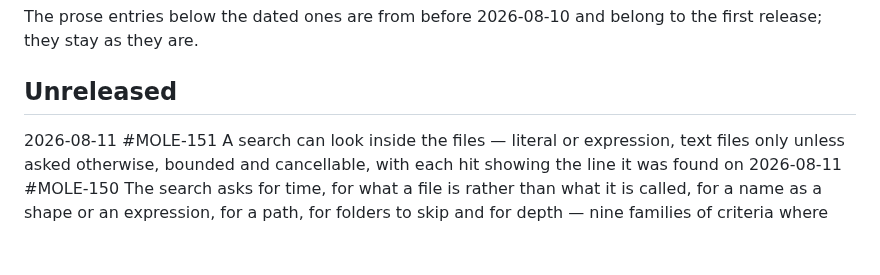
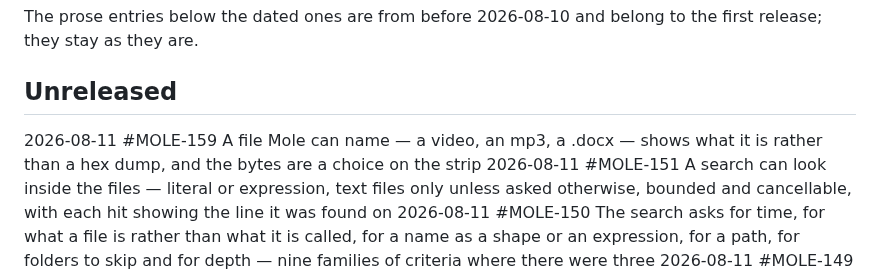
Before and after one commit to Ogefest/mole, a Markdown page: CHANGELOG.md, the part around the change. Drawn GitHub-style; blank space fills up the shorter version.

```diff
--- a/CHANGELOG.md
+++ b/CHANGELOG.md
@@ -11,6 +11,7 @@ the first release; they stay as they are.
 
 ## Unreleased
 
+2026-08-11 #MOLE-159 A file Mole can name — a video, an mp3, a .docx — shows what it is rather than a hex dump, and the bytes are a choice on the strip
 2026-08-11 #MOLE-151 A search can look inside the files — literal or expression, text files only unless asked otherwise, bounded and cancellable, with each hit showing the line it was found on
 2026-08-11 #MOLE-150 The search asks for time, for what a file is rather than what it is called, for a name as a shape or an expression, for a path, for folders to skip and for depth — nine families of criteria where there were three
 2026-08-11 #MOLE-149 A folder with an indexed subtree in it is answered by both at once — the indexed part appears instantly and marked as remembered, and the walk replaces each row as it reaches it, removing what has been deleted since the scan
```
Also changed, not shown: docs/guide/previews.md (+18 -11 lines), docs/guide/images/23-preview-file-info.png, 4 other files.
